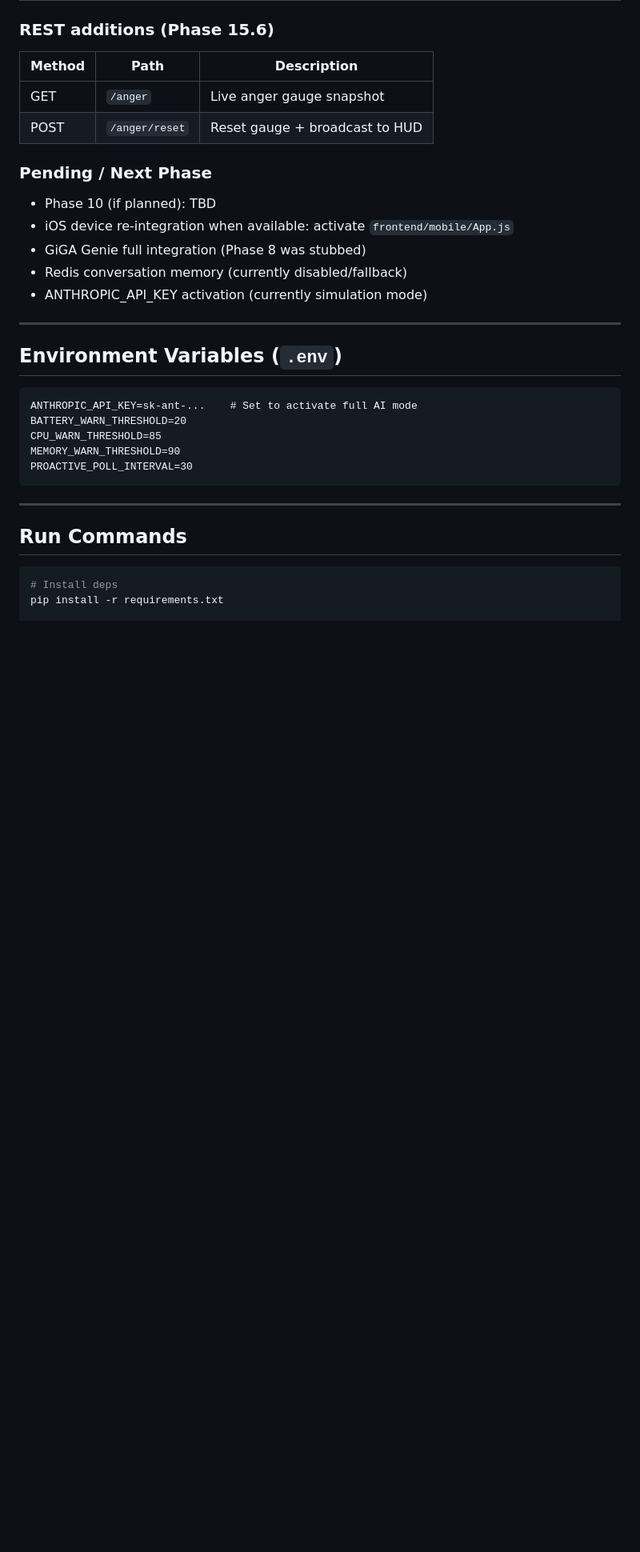
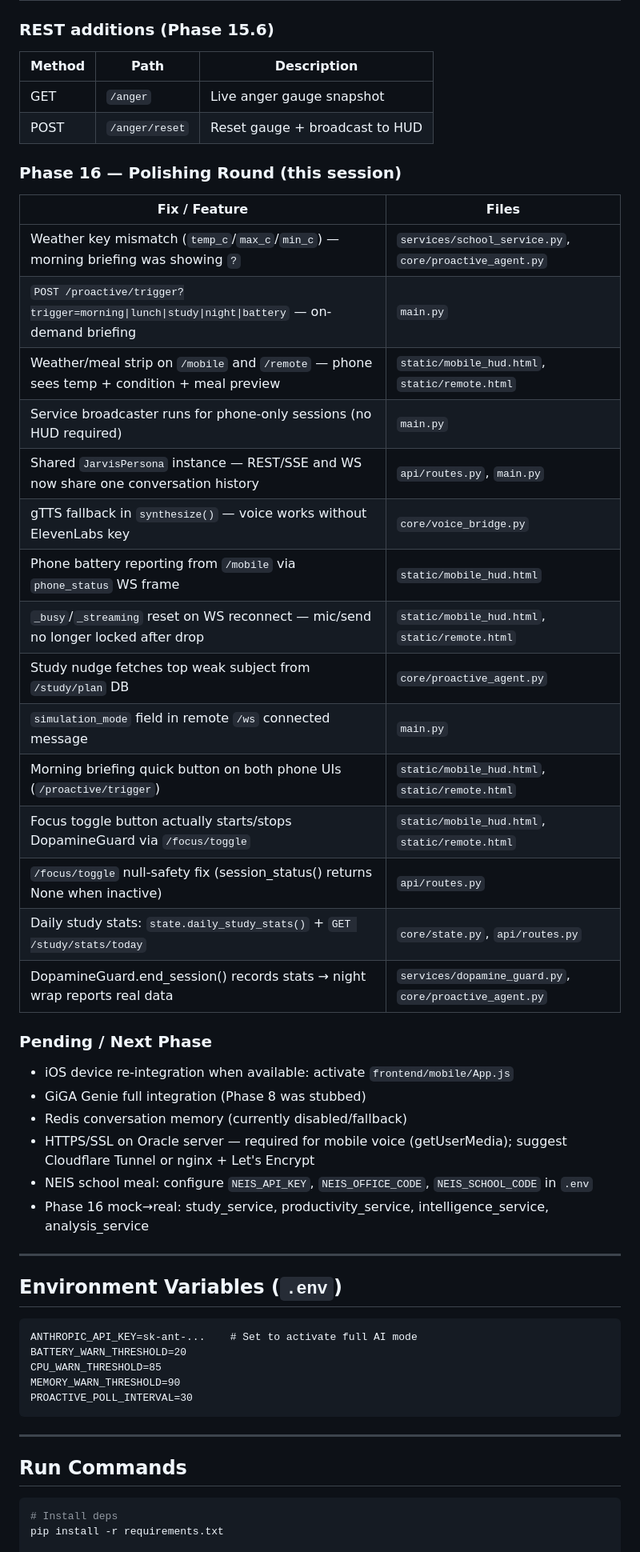
Before and after one commit to xnye1/J.A.R.V.I.S, a Markdown page: CLAUDE.md, the part around one of its changes. Shown at 80% size. GitHub-like rendering; blank space fills up the shorter version.

Commit message:
docs: update CLAUDE.md — Phase 16 polishing round summary + pending items
Co-Authored-By: Claude Sonnet 4.6 <noreply@anthropic.com>

```diff
--- a/CLAUDE.md
+++ b/CLAUDE.md
@@ -176,13 +178,34 @@ Toggle via: HUD switch · Remote switch · `POST /reactor` · WS `reactor_toggle
 | GET | `/anger` | Live anger gauge snapshot |
 | POST | `/anger/reset` | Reset gauge + broadcast to HUD |
 
+### Phase 16 — Polishing Round (this session)
+
+| Fix / Feature | Files |
+|---|---|
+| Weather key mismatch (`temp_c`/`max_c`/`min_c`) — morning briefing was showing `?` | `services/school_service.py`, `core/proactive_agent.py` |
+| `POST /proactive/trigger?trigger=morning\|lunch\|study\|night\|battery` — on-demand briefing | `main.py` |
+| Weather/meal strip on `/mobile` and `/remote` — phone sees temp + condition + meal preview | `static/mobile_hud.html`, `static/remote.html` |
+| Service broadcaster runs for phone-only sessions (no HUD required) | `main.py` |
+| Shared `JarvisPersona` instance — REST/SSE and WS now share one conversation history | `api/routes.py`, `main.py` |
+| gTTS fallback in `synthesize()` — voice works without ElevenLabs key | `core/voice_bridge.py` |
+| Phone battery reporting from `/mobile` via `phone_status` WS frame | `static/mobile_hud.html` |
+| `_busy`/`_streaming` reset on WS reconnect — mic/send no longer locked after drop | `static/mobile_hud.html`, `static/remote.html` |
+| Study nudge fetches top weak subject from `/study/plan` DB | `core/proactive_agent.py` |
+| `simulation_mode` field in remote `/ws` connected message | `main.py` |
+| Morning briefing quick button on both phone UIs (`/proactive/trigger`) | `static/mobile_hud.html`, `static/remote.html` |
+| Focus toggle button actually starts/stops DopamineGuard via `/focus/toggle` | `static/mobile_hud.html`, `static/remote.html` |
+| `/focus/toggle` null-safety fix (session_status() returns None when inactive) | `api/routes.py` |
+| Daily study stats: `state.daily_study_stats()` + `GET /study/stats/today` | `core/state.py`, `api/routes.py` |
+| DopamineGuard.end_session() records stats → night wrap reports real data | `services/dopamine_guard.py`, `core/proactive_agent.py` |
+
 ### Pending / Next Phase
 
-- Phase 10 (if planned): TBD
 - iOS device re-integration when available: activate `frontend/mobile/App.js`
 - GiGA Genie full integration (Phase 8 was stubbed)
 - Redis conversation memory (currently disabled/fallback)
-- ANTHROPIC_API_KEY activation (currently simulation mode)
+- HTTPS/SSL on Oracle server — required for mobile voice (getUserMedia); suggest Cloudflare Tunnel or nginx + Let's Encrypt
+- NEIS school meal: configure `NEIS_API_KEY`, `NEIS_OFFICE_CODE`, `NEIS_SCHOOL_CODE` in `.env`
+- Phase 16 mock→real: study_service, productivity_service, intelligence_service, analysis_service
 
 ---
 
```
Also changed, not shown: other parts of CLAUDE.md (+2 -0 lines).
